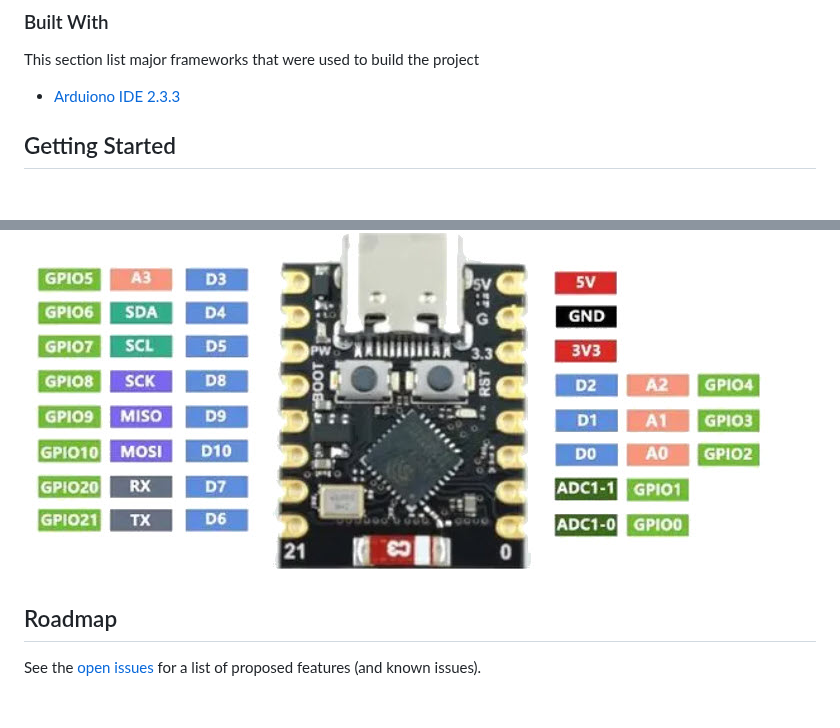
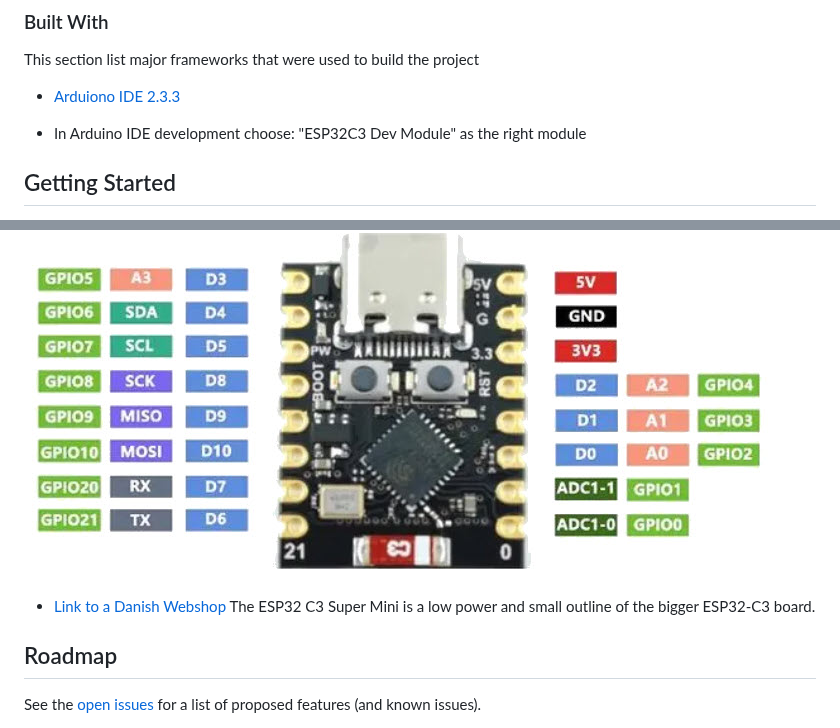
Before and after one commit to KOCH-Engineering/PinPoint_BLE, a Markdown page: README.md, 2 parts joined by grey strips. Rendered like a GitHub page; blank space fills up the shorter version.

```diff
--- a/README.md
+++ b/README.md
@@ -57,6 +57,8 @@ The Tester will have different modes:
 This section list major frameworks that were used to build the project
 * [Arduiono IDE 2.3.3](https://www.arduino.cc/en/software)
 
+* In Arduino IDE development choose: "ESP32C3 Dev Module" as the right module
+
 <!-- GETTING STARTED -->
 ## Getting Started
 
@@ -65,6 +67,8 @@ To get a local copy up and running follow these simple example steps.
 
 I'm using the ESP32 Board called "ESP32-C3-Super-Mini". This board have both Wi-Fi and Bluetooth 5
 <img src="images/ESP32-C3-Super-Mini.jpg" alt="ESP32-C3-Super-Mini">
+* [Link to a Danish Webshop](https://ardustore.dk/produkt/esp32-c3-super-mini-wifi-4mb-ble5-udviklingsboard)
+The ESP32 C3 Super Mini is a low power and small outline of the bigger ESP32-C3 board.
 
 
 <!-- ROADMAP -->
```
